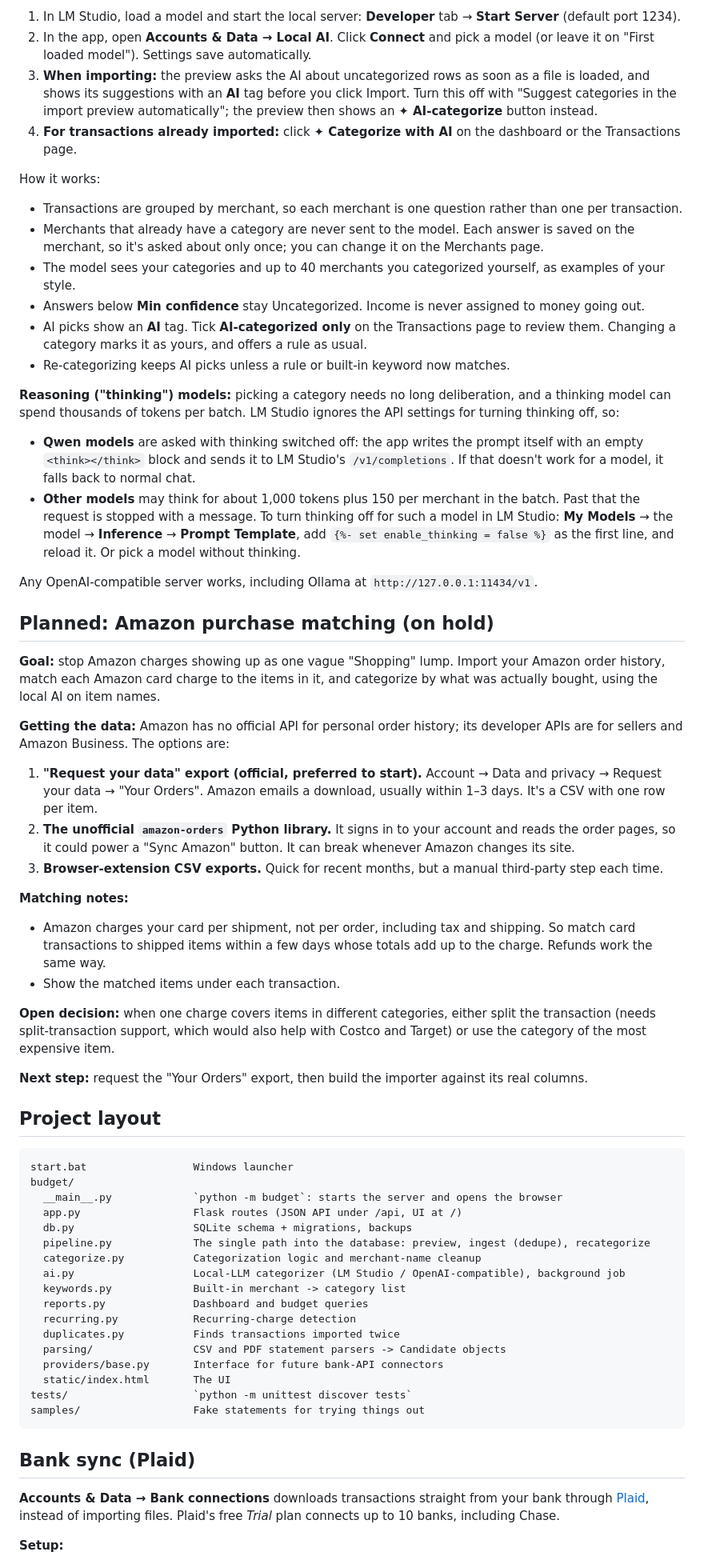
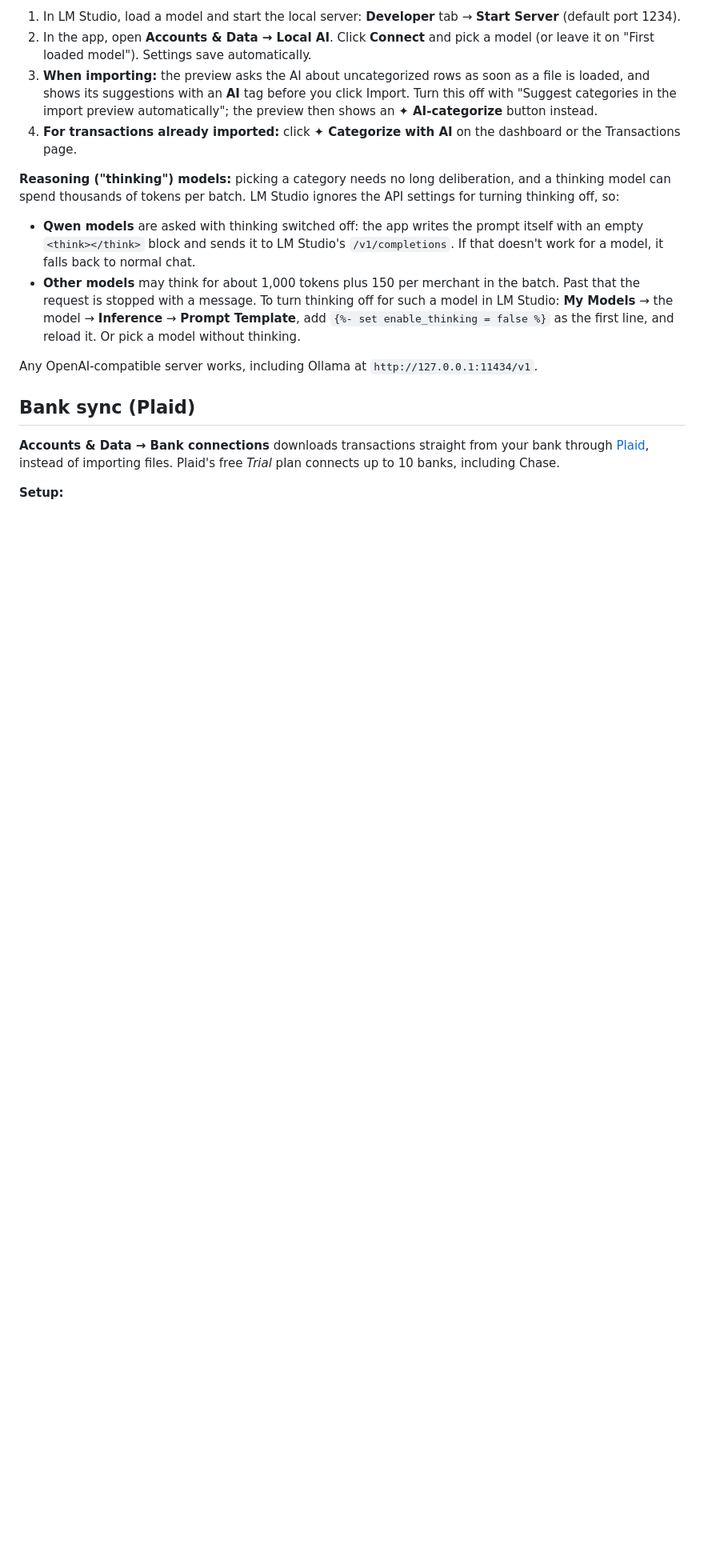
Before and after one commit to ashishkhatri/budget, a Markdown page: README.md, the part around one of its changes. Shown at 80% size. Rendered like a GitHub page; blank space fills up the shorter version.

````diff
--- a/README.md
+++ b/README.md
@@ -108,58 +82,11 @@ Anything still **Uncategorized** after the steps above can be categorized by a m
 3. **When importing:** the preview asks the AI about uncategorized rows as soon as a file is loaded, and shows its suggestions with an **AI** tag before you click Import. Turn this off with "Suggest categories in the import preview automatically"; the preview then shows an **✦ AI-categorize** button instead.
 4. **For transactions already imported:** click **✦ Categorize with AI** on the dashboard or the Transactions page.
 
-How it works:
-- Transactions are grouped by merchant, so each merchant is one question rather than one per transaction.
-- Merchants that already have a category are never sent to the model. Each answer is saved on the merchant, so it's asked about only once; you can change it on the Merchants page.
-- The model sees your categories and up to 40 merchants you categorized yourself, as examples of your style.
-- Answers below **Min confidence** stay Uncategorized. Income is never assigned to money going out.
-- AI picks show an **AI** tag. Tick **AI-categorized only** on the Transactions page to review them. Changing a category marks it as yours, and offers a rule as usual.
-- Re-categorizing keeps AI picks unless a rule or built-in keyword now matches.
-
 **Reasoning ("thinking") models:** picking a category needs no long deliberation, and a thinking model can spend thousands of tokens per batch. LM Studio ignores the API settings for turning thinking off, so:
 - **Qwen models** are asked with thinking switched off: the app writes the prompt itself with an empty `<think></think>` block and sends it to LM Studio's `/v1/completions`. If that doesn't work for a model, it falls back to normal chat.
 - **Other models** may think for about 1,000 tokens plus 150 per merchant in the batch. Past that the request is stopped with a message. To turn thinking off for such a model in LM Studio: **My Models** → the model → **Inference** → **Prompt Template**, add `{%- set enable_thinking = false %}` as the first line, and reload it. Or pick a model without thinking.
 
 Any OpenAI-compatible server works, including Ollama at `http://127.0.0.1:11434/v1`.
-
-## Planned: Amazon purchase matching (on hold)
-
-**Goal:** stop Amazon charges showing up as one vague "Shopping" lump. Import your Amazon order history, match each Amazon card charge to the items in it, and categorize by what was actually bought, using the local AI on item names.
-
-**Getting the data:** Amazon has no official API for personal order history; its developer APIs are for sellers and Amazon Business. The options are:
-1. **"Request your data" export (official, preferred to start).** Account → Data and privacy → Request your data → "Your Orders". Amazon emails a download, usually within 1–3 days. It's a CSV with one row per item.
-2. **The unofficial `amazon-orders` Python library.** It signs in to your account and reads the order pages, so it could power a "Sync Amazon" button. It can break whenever Amazon changes its site.
-3. **Browser-extension CSV exports.** Quick for recent months, but a manual third-party step each time.
-
-**Matching notes:**
-- Amazon charges your card per shipment, not per order, including tax and shipping. So match card transactions to shipped items within a few days whose totals add up to the charge. Refunds work the same way.
-- Show the matched items under each transaction.
-
-**Open decision:** when one charge covers items in different categories, either split the transaction (needs split-transaction support, which would also help with Costco and Target) or use the category of the most expensive item.
-
-**Next step:** request the "Your Orders" export, then build the importer against its real columns.
-
-## Project layout
-
-```
-start.bat                 Windows launcher
-budget/
-  __main__.py             `python -m budget`: starts the server and opens the browser
-  app.py                  Flask routes (JSON API under /api, UI at /)
-  db.py                   SQLite schema + migrations, backups
-  pipeline.py             The single path into the database: preview, ingest (dedupe), recategorize
-  categorize.py           Categorization logic and merchant-name cleanup
-  ai.py                   Local-LLM categorizer (LM Studio / OpenAI-compatible), background job
-  keywords.py             Built-in merchant -> category list
-  reports.py              Dashboard and budget queries
-  recurring.py            Recurring-charge detection
-  duplicates.py           Finds transactions imported twice
-  parsing/                CSV and PDF statement parsers -> Candidate objects
-  providers/base.py       Interface for future bank-API connectors
-  static/index.html       The UI
-tests/                    `python -m unittest discover tests`
-samples/                  Fake statements for trying things out
-```
 
 ## Bank sync (Plaid)
 
````
Also changed, not shown: other parts of README.md (+6 -26 lines).
